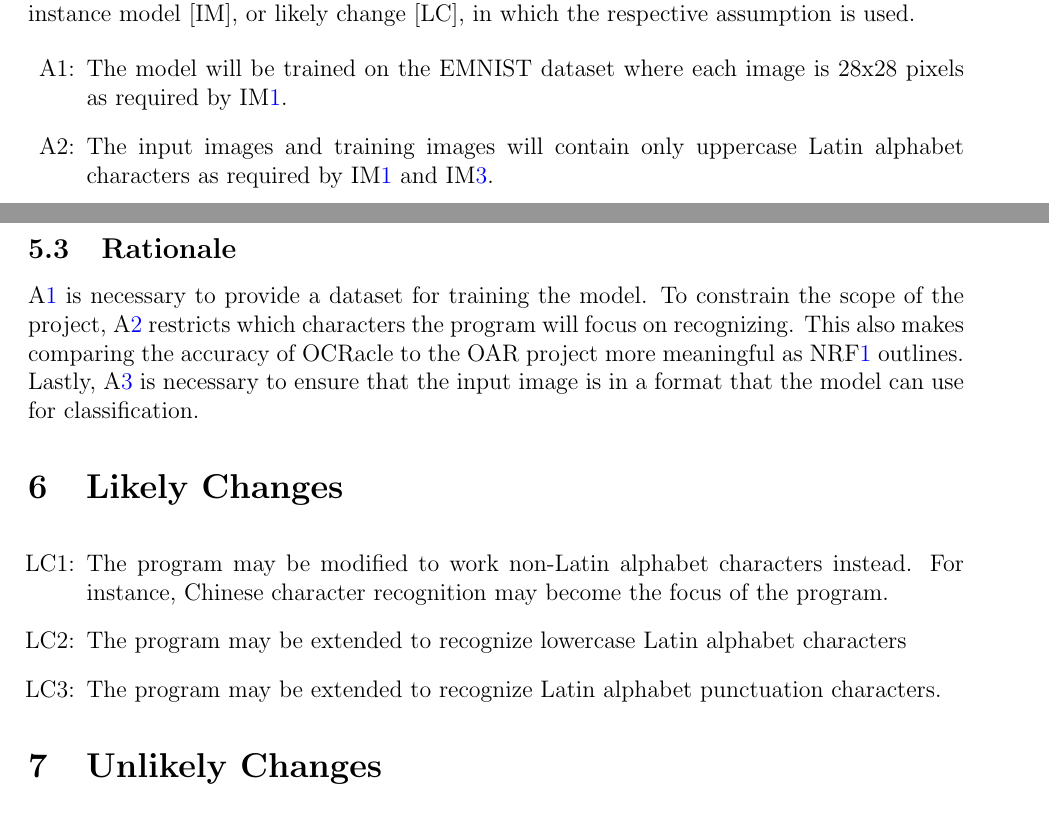
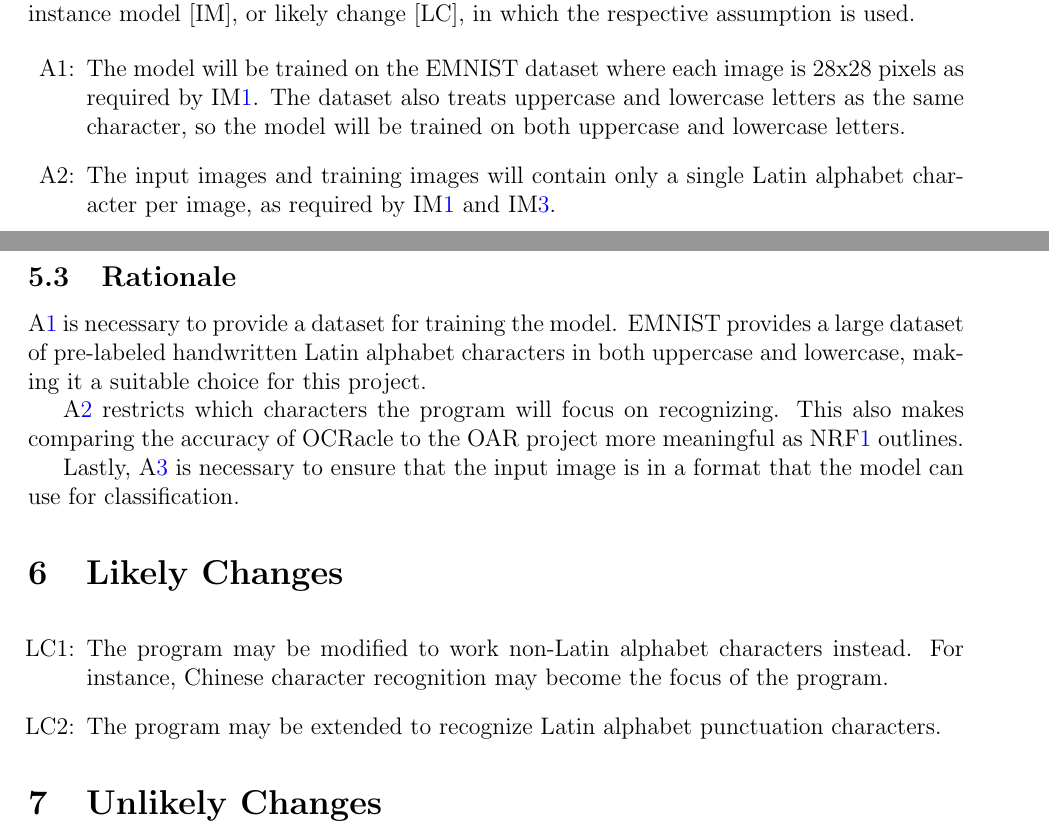
Before and after one commit to ptrandev/OCRacle, a LaTeX document (docs/SRS/SRS.tex): two parts of pages 12 and 27 of 30, joined at a grey line, cut so that both start at the same text. Compiled offline with pdfLaTeX.

Commit message:
addressing dr. smith comments

```diff
--- a/docs/SRS/SRS.tex
+++ b/docs/SRS/SRS.tex
@@ -783,8 +783,8 @@ change [LC], in which the respective assumption is used.
 
 \begin{itemize}
 
-\item[A\refstepcounter{assumpnum}\theassumpnum \label{A_EMNIST}:] The model will be trained on the EMNIST dataset where each image is 28x28 pixels as required by IM\ref{IM_Training}.
-\item[A\refstepcounter{assumpnum}\theassumpnum \label{A_Uppercase}:] The input images and training images will contain only uppercase Latin alphabet characters as required by IM\ref{IM_Training} and IM\ref{IM_CharacterPrediction}.
+\item[A\refstepcounter{assumpnum}\theassumpnum \label{A_EMNIST}:] The model will be trained on the EMNIST dataset where each image is 28x28 pixels as required by IM\ref{IM_Training}. The dataset also treats uppercase and lowercase letters as the same character, so the model will be trained on both uppercase and lowercase letters.
+\item[A\refstepcounter{assumpnum}\theassumpnum \label{A_Latin}:] The input images and training images will contain only a single Latin alphabet character per image, as required by IM\ref{IM_Training} and IM\ref{IM_CharacterPrediction}.
 \item[A\refstepcounter{assumpnum}\theassumpnum \label{A_Preprocessing}:] All
 input images from the user undergo preprocessing such that they are in the same
 format as the training data, where TM\ref{TM:BI} and TM\ref{TM:N} are applied in
@@ -1717,12 +1718,16 @@ IM\ref{IM_CharacterPrediction}.
 % should be provided for scope decisions, modelling decisions, assumptions and
 % typical values.}
 
-A\ref{A_EMNIST} is necessary to provide a dataset for training the model. To
-constrain the scope of the project, A\ref{A_Uppercase} restricts which
-characters the program will focus on recognizing. This also makes comparing the
-accuracy of OCRacle to the OAR project more meaningful as NRF\ref{NFR_Accuracy}
-outlines. Lastly, A\ref{A_Preprocessing} is necessary to ensure that the input
-image is in a format that the model can use for classification.
+A\ref{A_EMNIST} is necessary to provide a dataset for training the model. EMNIST
+provides a large dataset of pre-labeled handwritten Latin alphabet characters in
+both uppercase and lowercase, making it a suitable choice for this project.
+
+A\ref{A_Latin} restricts which characters the program will focus on
+recognizing. This also makes comparing the accuracy of OCRacle to the OAR project
+more meaningful as NRF\ref{NFR_Accuracy} outlines.
+
+Lastly, A\ref{A_Preprocessing} is necessary to ensure that the input image is in
+a format that the model can use for classification.
 
 
 \section{Likely Changes}
@@ -1732,10 +1737,8 @@ image is in a format that the model can use for classification.
 \item[LC\refstepcounter{lcnum}\thelcnum\label{LC_Language}:] The program may be
 modified to work non-Latin alphabet characters instead. For instance, Chinese
 character recognition may become the focus of the program.
-\item[LC\refstepcounter{lcnum}\thelcnum\label{LC_Lowercase}:] The program may be
-extended to recognize lowercase Latin alphabet characters
-\item[LC\refstepcounter{lcnum}\thelcnum\label{LC_Punctuation}:] The program may be
-extended to recognize Latin alphabet punctuation characters.
+\item[LC\refstepcounter{lcnum}\thelcnum\label{LC_Punctuation}:] The program may
+be extended to recognize Latin alphabet punctuation characters.
 
 \end{itemize}
 
```
Also changed, not shown: docs/SRS/SRS.pdf, docs/SRS/SRS.tex (21 more changed lines).
